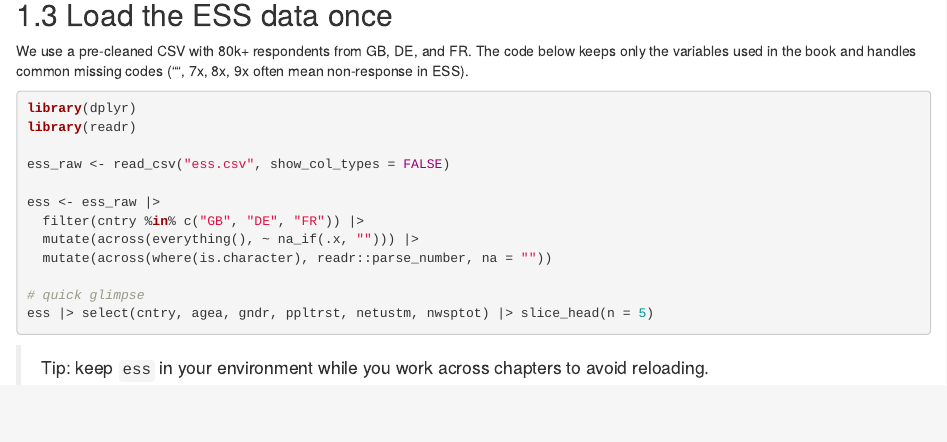
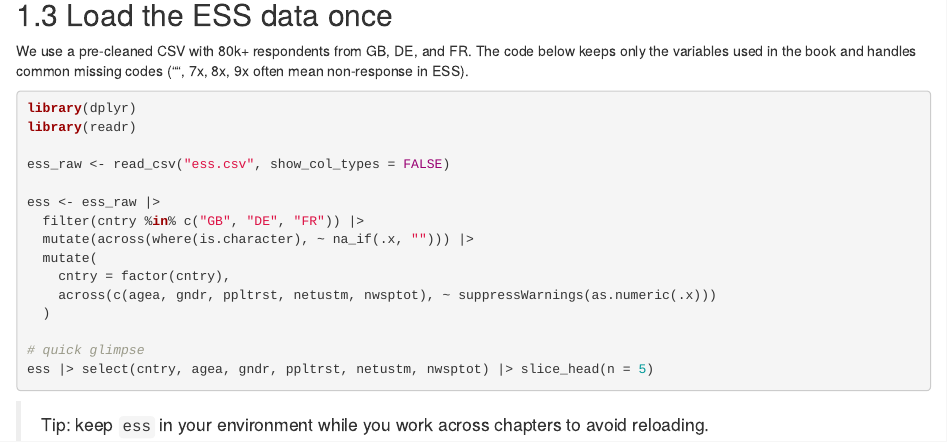
Before and after one commit to brksnmz/recsm, an R Markdown document (01-getting-started.Rmd): the page in a window 1100 px wide, from 420 px down. Rendered offline with R 4.5, knitr and Pandoc, with nearby package versions; drawn as R Markdown's standard HTML page in place of the format the file asks for.

Commit message:
Update 01-getting-started.Rmd

```diff
--- a/01-getting-started.Rmd
+++ b/01-getting-started.Rmd
@@ -30,8 +30,11 @@ ess_raw <- read_csv("ess.csv", show_col_types = FALSE)
 
 ess <- ess_raw |>
   filter(cntry %in% c("GB", "DE", "FR")) |>
-  mutate(across(everything(), ~ na_if(.x, ""))) |>
-  mutate(across(where(is.character), readr::parse_number, na = ""))
+  mutate(across(where(is.character), ~ na_if(.x, ""))) |>
+  mutate(
+    cntry = factor(cntry),
+    across(c(agea, gndr, ppltrst, netustm, nwsptot), ~ suppressWarnings(as.numeric(.x)))
+  )
 
 # quick glimpse
 ess |> select(cntry, agea, gndr, ppltrst, netustm, nwsptot) |> slice_head(n = 5)
```
